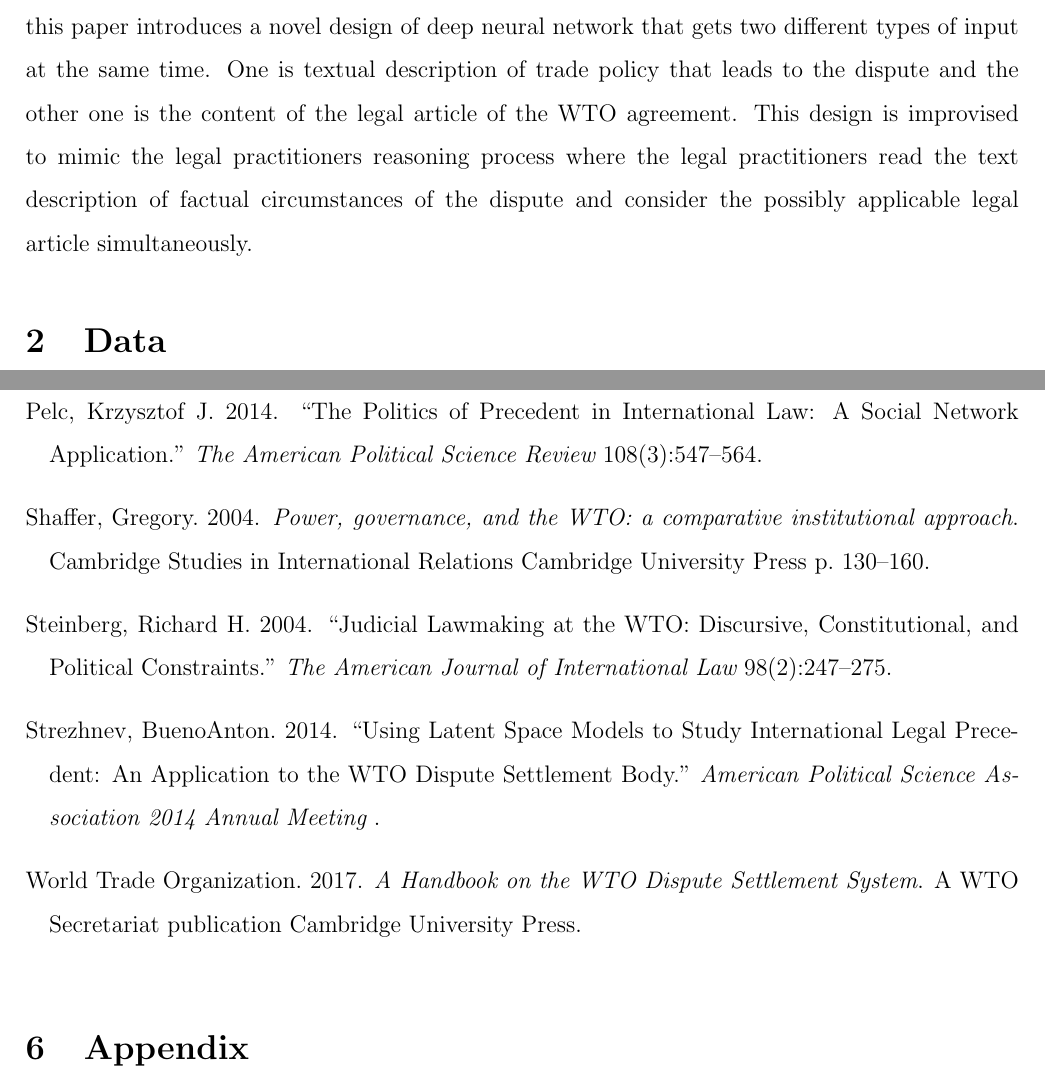
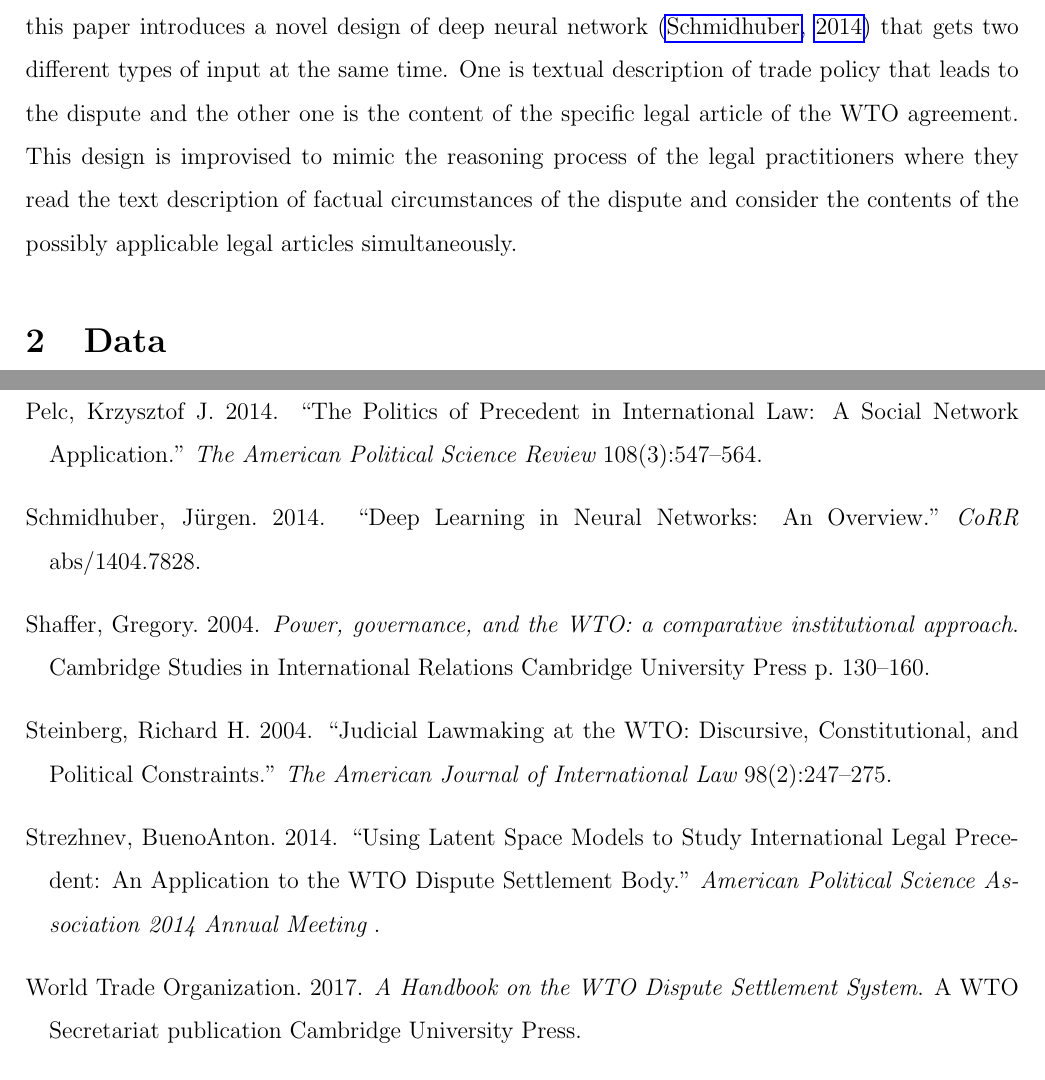
Before and after one commit to syyunn/citation-dwg-wto, a LaTeX paper (main.tex, which reads Introduction/methodology/neural-network-design.tex, bibtemplate.bib): two parts of pages 3 and 5 of 5 before the commit and two parts of pages 3 and 5 of 6 after it, joined at a grey line, cut so that both start at the same text. Compiled offline with pdfLaTeX.

Commit message:
Add DL's citation

```diff
--- a/Introduction/methodology/neural-network-design.tex
+++ b/Introduction/methodology/neural-network-design.tex
@@ -1,14 +1,14 @@
 To map the regulatory system of WTO DSB with a network of legal articles of WTO agreement,
-this paper introduces a novel design of deep neural network that
+this paper introduces a novel design of deep neural network \citep{DBLP:journals/corr/Schmidhuber14} that
 gets two different types of input at the same time.
 One is textual description of trade policy that leads to the dispute and
-the other one is the content of the legal article of the WTO agreement.
+the other one is the content of the specific legal article of the WTO agreement.
 This design is improvised to mimic
-the legal practitioners reasoning process
-where the legal practitioners read
+the reasoning process of the legal practitioners
+where they read
 the text description of
-factual circumstances of the dispute and consider the
-possibly applicable legal article simultaneously.
+factual circumstances of the dispute and consider the contents of
+the possibly applicable legal articles simultaneously.
 
 
 
--- a/bibtemplate.bib
+++ b/bibtemplate.bib
@@ -250,3 +250,10 @@ abstract = "On February 5, 1998, the WTO agreement on basic telecommunications s
   year={2003},
   publisher={Oxford University Press}
 }
+
+@article{DBLP:journals/corr/Schmidhuber14,
+  author    = {J{\"{u}}rgen Schmidhuber},
+  title     = {Deep Learning in Neural Networks: An Overview},
+  journal   = {CoRR},
+  volume    = {abs/1404.7828},
+  year      = {2014},
```
Also changed, not shown: bibtemplate.bib (6 more changed lines).
